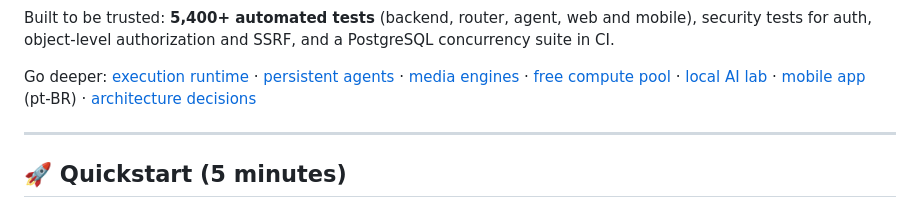
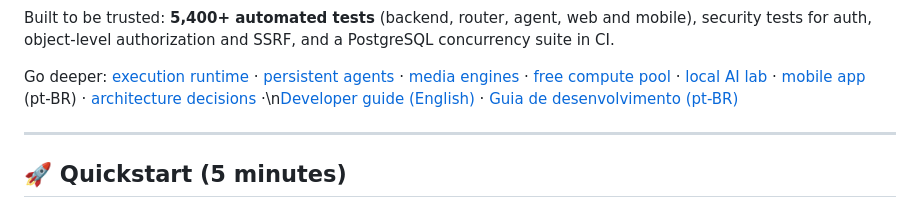
Before and after one commit to Vamsi-2581/trindatron, a Markdown page: README.md, the part around the change. Rendered like a GitHub page.

Commit message:
docs: link both developer guides

```diff
--- a/README.md
+++ b/README.md
@@ -144,7 +144,7 @@ Go deeper: [execution runtime](docs/EXECUTION_RUNTIME.md) ·
 [free compute pool](docs/FREE_COMPUTE_POOL.md) ·
 [local AI lab](docs/LOCAL_AI_LAB.md) ·
 [mobile app](docs/MOBILE.md) (pt-BR) ·
-[architecture decisions](docs/architecture/decisions)
+[architecture decisions](docs/architecture/decisions) ·\n[Developer guide (English)](docs/DEVELOPMENT.md) · [Guia de desenvolvimento (pt-BR)](docs/DEVELOPMENT.pt-BR.md)
 
 ---
 
```
